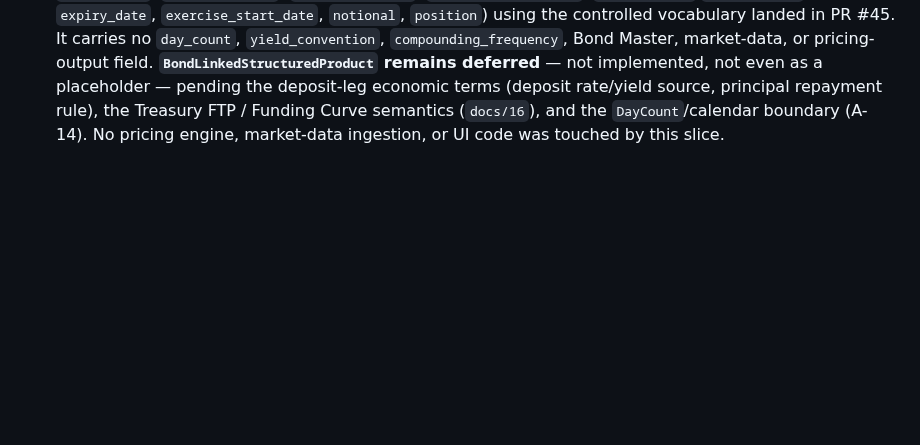
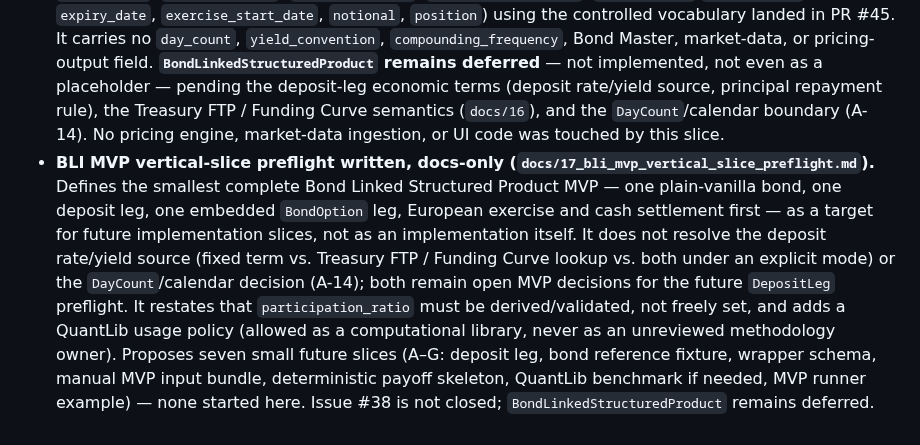
Before and after one commit to eddy121384-ui/Shiori-Pricing-Lab, a Markdown page: docs/00_development_log.md, the part around the change. Rendered like a GitHub page; blank space fills up the shorter version.

```diff
--- a/docs/00_development_log.md
+++ b/docs/00_development_log.md
@@ -508,3 +508,19 @@ For architecture rationale, see `docs/01`–`docs/03`; this log does not repeat
   Treasury FTP / Funding Curve semantics (`docs/16`), and the
   `DayCount`/calendar boundary (A-14). No pricing engine, market-data
   ingestion, or UI code was touched by this slice.
+- **BLI MVP vertical-slice preflight written, docs-only
+  (`docs/17_bli_mvp_vertical_slice_preflight.md`).** Defines the smallest
+  complete Bond Linked Structured Product MVP — one plain-vanilla bond, one
+  deposit leg, one embedded `BondOption` leg, European exercise and cash
+  settlement first — as a target for future implementation slices, not as
+  an implementation itself. It does not resolve the deposit rate/yield
+  source (fixed term vs. Treasury FTP / Funding Curve lookup vs. both under
+  an explicit mode) or the `DayCount`/calendar decision (A-14); both remain
+  open MVP decisions for the future `DepositLeg` preflight. It restates
+  that `participation_ratio` must be derived/validated, not freely set, and
+  adds a QuantLib usage policy (allowed as a computational library, never
+  as an unreviewed methodology owner). Proposes seven small future slices
+  (A–G: deposit leg, bond reference fixture, wrapper schema, manual MVP
+  input bundle, deterministic payoff skeleton, QuantLib benchmark if
+  needed, MVP runner example) — none started here. Issue #38 is not
+  closed; `BondLinkedStructuredProduct` remains deferred.
```
Also changed, not shown: docs/09_mvp_core_runbook.md (+20 -0 lines), docs/17_bli_mvp_vertical_slice_preflight.md (added, +375 -0 lines).
